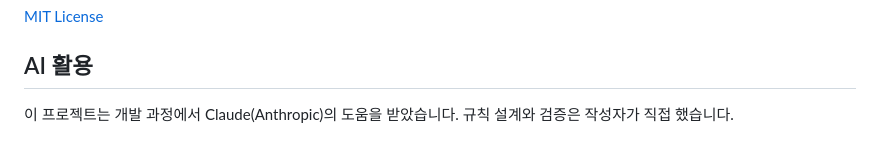
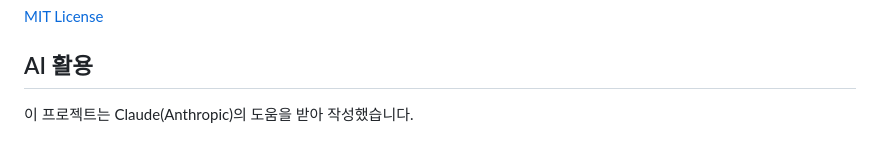
Before and after one commit to GLEJscher/maple_blaster, a Markdown page: README.md, the part around the change. Rendered like a GitHub page.

```diff
--- a/README.md
+++ b/README.md
@@ -335,4 +335,4 @@ print(origin_plan_candidates(base_spec, ORDER_ORIGIN_FIRST, top=5))
 
 ## AI 활용
 
-이 프로젝트는 개발 과정에서 Claude(Anthropic)의 도움을 받았습니다. 규칙 설계와 검증은 작성자가 직접 했습니다.
+이 프로젝트는 Claude(Anthropic)의 도움을 받아 작성했습니다.
```
